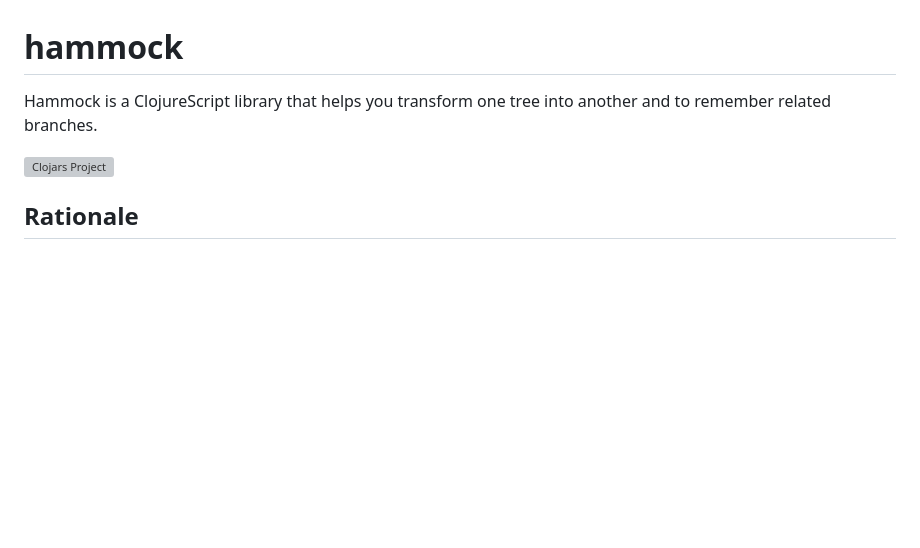
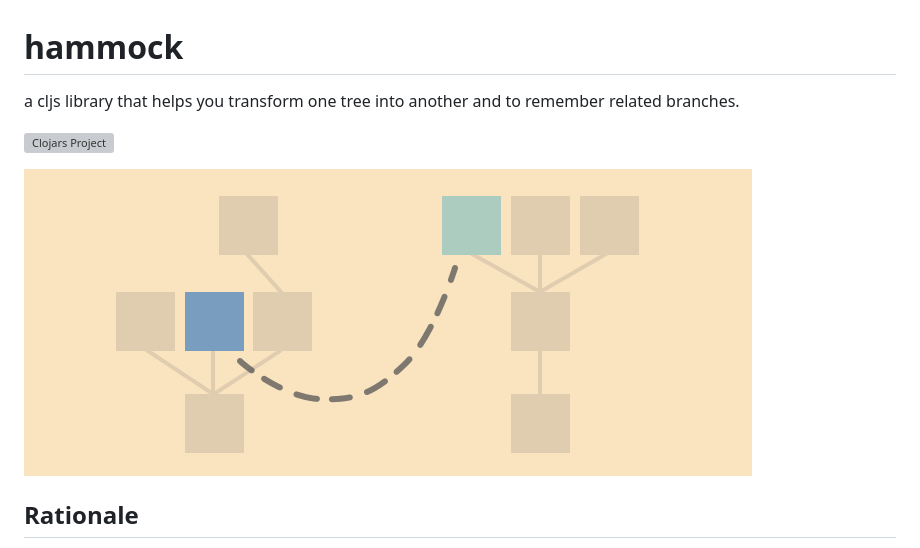
Before and after one commit to shaunlebron/hammock, a Markdown page: README.md, the part around the change. Drawn GitHub-style; pictures changed too: hammock.png (added); blank space fills up the shorter version; grey boxes are pictures that could not be loaded.

Commit message:
add image to readme

```diff
--- a/README.md
+++ b/README.md
@@ -1,9 +1,10 @@
 # hammock
 
-Hammock is a ClojureScript library that helps you transform one tree into
-another and to remember related branches.
+a cljs library that helps you transform one tree into another and to remember related branches.
 
 [![Clojars Project](http://clojars.org/hammock/latest-version.svg)](http://clojars.org/hammock)
+
+![illustration](hammock.png)
 
 ## Rationale
 
```
